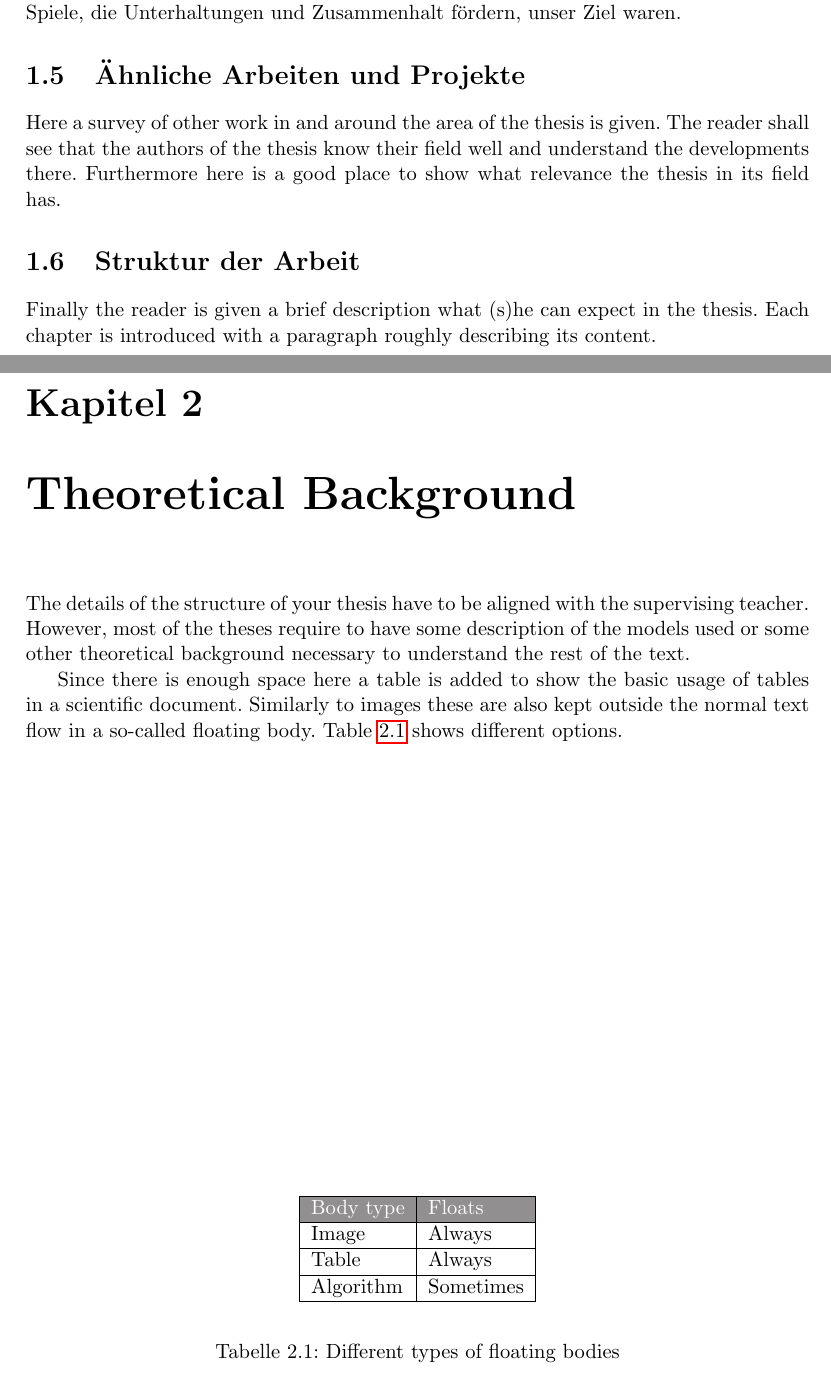
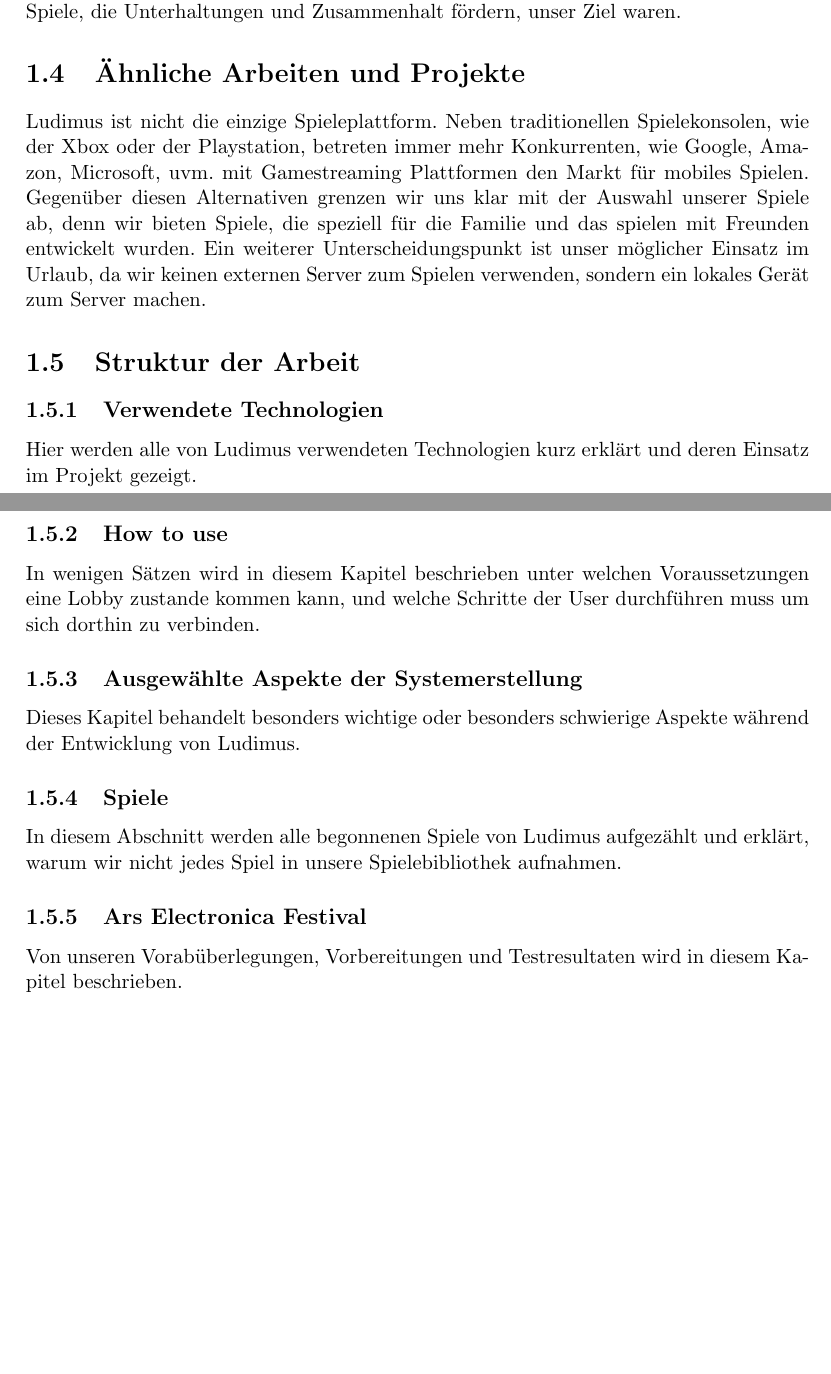
Before and after one commit to matouschdavid/Ludimus-Diplomarbeit, a LaTeX thesis (LaTeX/Main.tex, which reads LaTeX/01_Introduction.tex, LaTeX/Globals.tex): two parts of pages 12 and 13 of 83 before the commit and two parts of pages 12 and 13 of 81 after it, joined at a grey line, cut so that both start at the same text, the shorter picture padded with empty space. Compiled offline with pdfLaTeX.

Commit message:
Added some text

```diff
--- a/LaTeX/01_Introduction.tex
+++ b/LaTeX/01_Introduction.tex
@@ -22,8 +20,16 @@ Ludimus war von Beginn an als Produkt für Kunden gedacht, weshalb wir viel Zeit
 
 
 \section{Ähnliche Arbeiten und Projekte}
-Here a survey of other work in and around the area of the thesis is given. The reader shall see that the authors of the thesis know their field well and understand the developments there. Furthermore here is a good place to show what relevance the thesis in its field has.
+Ludimus ist nicht die einzige Spieleplattform. Neben traditionellen Spielekonsolen, wie der Xbox oder der Playstation, betreten immer mehr Konkurrenten, wie Google, Amazon, Microsoft, uvm. mit Gamestreaming Plattformen den Markt für mobiles Spielen. Gegenüber diesen Alternativen grenzen wir uns klar mit der Auswahl unserer Spiele ab, denn wir bieten Spiele, die speziell für die Familie und das spielen mit Freunden entwickelt wurden. Ein weiterer Unterscheidungspunkt ist unser möglicher Einsatz im Urlaub, da wir keinen externen Server zum Spielen verwenden, sondern ein lokales Gerät zum Server machen.
 
 \section{Struktur der Arbeit}
-%dsflkjas flaksjfl asdfj as lfjldsajflaksdjf sa dfjlasdkfj sadlfjasdklf als dfj l dfsdfsdfn chapter~\ref{cha:used-technologies} (\nameref{cha:used-technologies}) on page~\pageref{cha:used-technologies} we describe the used technologies.
-Finally the reader is given a brief description what (s)he can expect in the thesis. Each chapter is introduced with a paragraph roughly describing its content.
+\subsection{Verwendete Technologien}
+Hier werden alle von Ludimus verwendeten Technologien kurz erklärt und deren Einsatz im Projekt gezeigt.
+\subsection{How to use}
+In wenigen Sätzen wird in diesem Kapitel beschrieben unter welchen Voraussetzungen eine Lobby zustande kommen kann, und welche Schritte der User durchführen muss um sich dorthin zu verbinden.
+\subsection{Ausgewählte Aspekte der Systemerstellung}
+Dieses Kapitel behandelt besonders wichtige oder besonders schwierige Aspekte während der Entwicklung von Ludimus.
+\subsection{Spiele}
+In diesem Abschnitt werden alle begonnenen Spiele von Ludimus aufgezählt und erklärt, warum wir nicht jedes Spiel in unsere Spielebibliothek aufnahmen.
+\subsection{Ars Electronica Festival}
+Von unseren Vorabüberlegungen, Vorbereitungen und Testresultaten wird in diesem Kapitel beschrieben.
--- a/LaTeX/Globals.tex
+++ b/LaTeX/Globals.tex
@@ -1,4 +1,4 @@
-\newcommand{\titleofthesis}{Ludimus}
+\newcommand{\titleofthesis}{Ludimus - eine mobile Spieleplattform}
 \newcommand{\department}{Informatik} % Replace by your department
 
 \newcommand{\firstauthor}{David Matousch}
@@ -6,6 +6,6 @@
 \newcommand{\secondauthor}{Eric Stock}
 \newcommand{\secondauthorclass}{5AHIF}
 
-\newcommand{\duedateen}{April 4, 2019} % due date in english format
-\newcommand{\duedatede}{4. April 2019} % due date in german format
+\newcommand{\duedateen}{April 9, 2019} % due date in english format
+\newcommand{\duedatede}{9. April 2019} % due date in german format
 \newcommand{\supervisor}{Rupert Obermüller}
--- a/LaTeX/Main.tex
+++ b/LaTeX/Main.tex
@@ -27,8 +27,6 @@
 
 
 \include{01_Introduction}
-\include{02_TheoreticalBackground}
-% create further tex files for all other chapters of your document
 \include{10_Summary}
 \include{03_UsedTechnologies}
 \include{Unity}
```
Also changed, not shown: LaTeX/10_Summary.tex (+1 -1 lines), LaTeX/Main.pdf, LaTeX/01_Introduction.tex (2 more changed lines), LaTeX/Main.tex (6 more changed lines).
